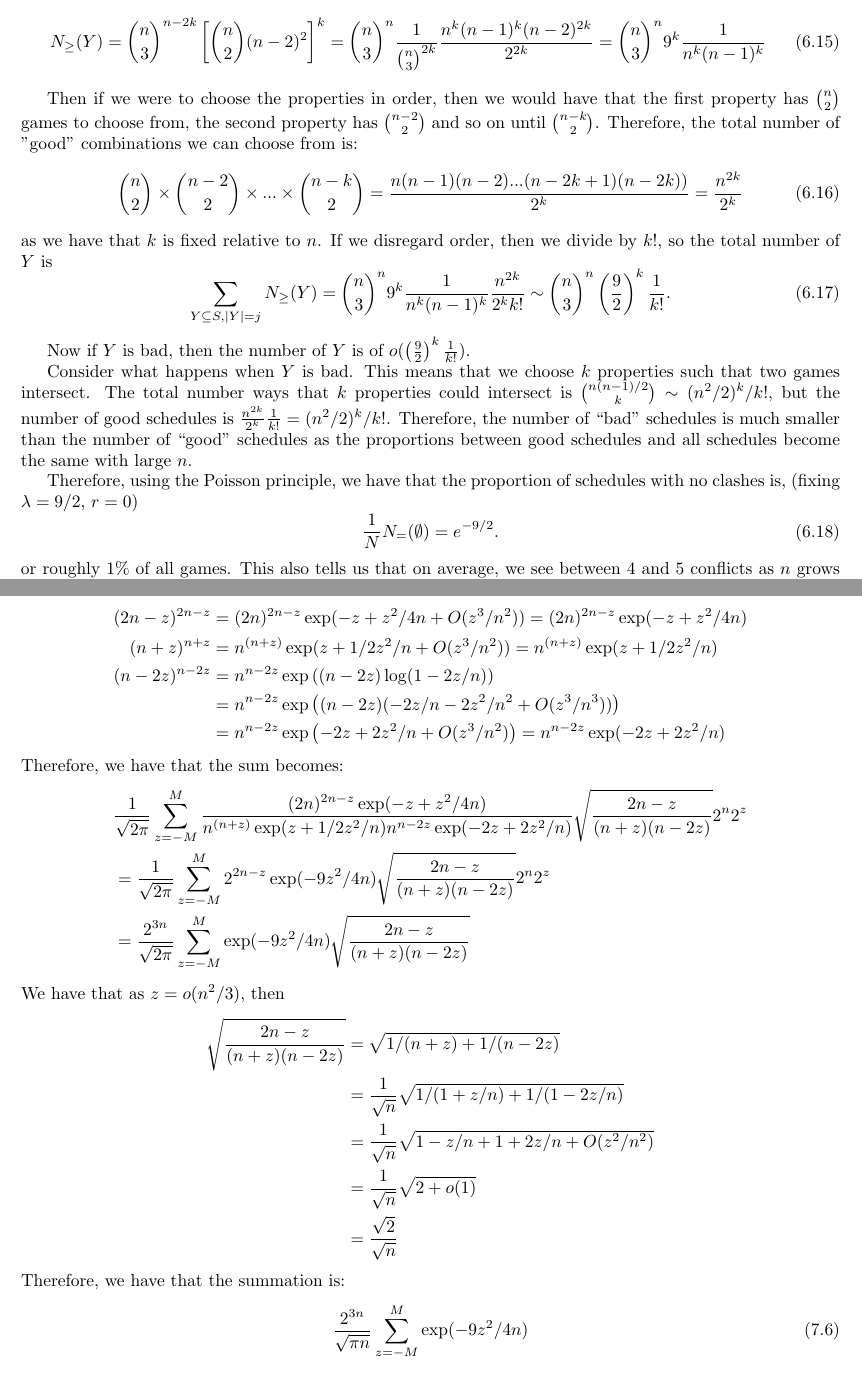
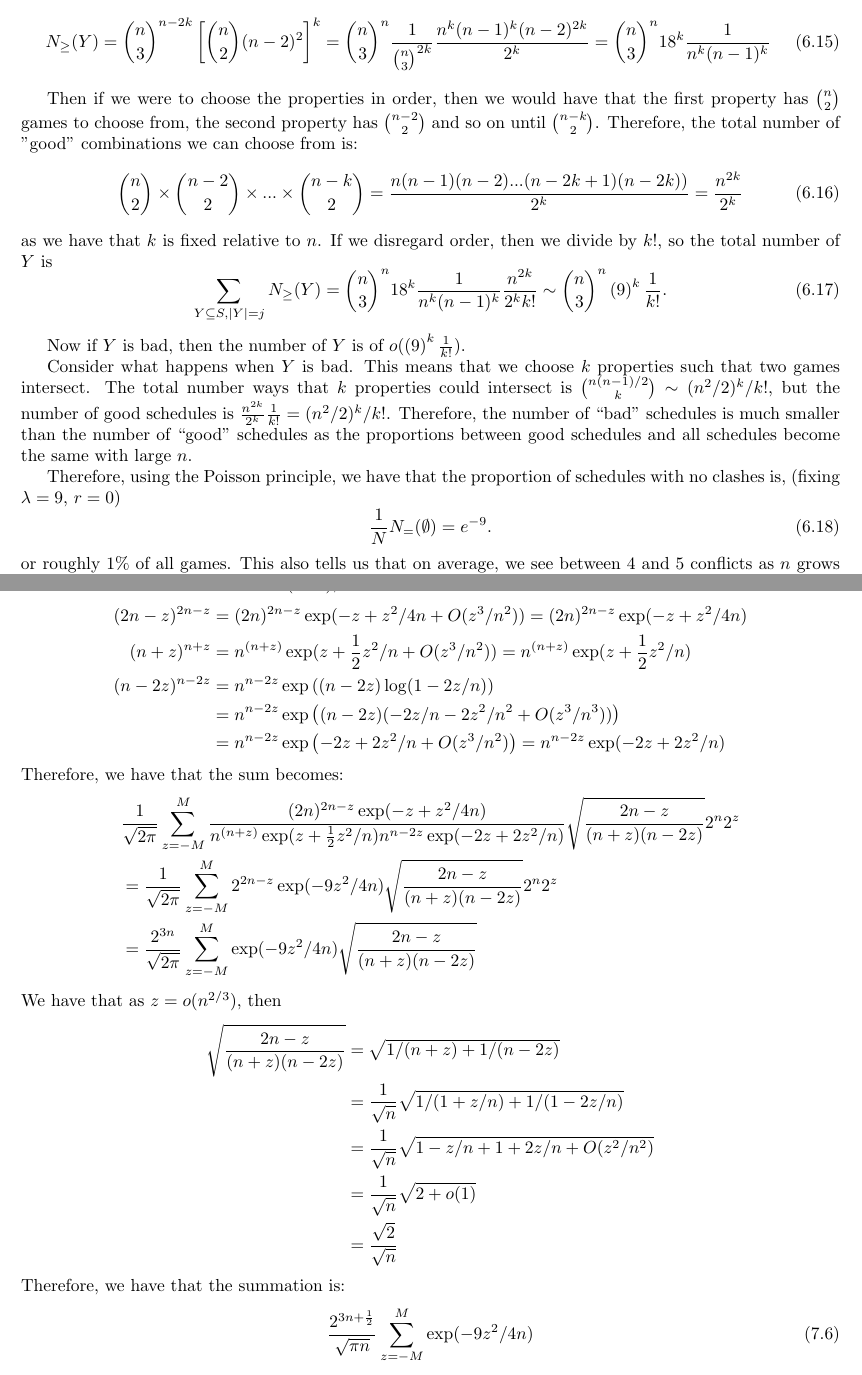
Before and after one commit to ErickLuu/Honours-Project-Notes, a LaTeX problem sheet (Notes/Combinatorics/Final Exam.tex): two parts of pages 10 and 12 of 18, joined at a grey line, cut so that both start at the same text. Compiled offline with pdfLaTeX.

Commit message:
txs auto checkin

```diff
--- a/Notes/Combinatorics/Final Exam.tex
+++ b/Notes/Combinatorics/Final Exam.tex
@@ -369,7 +369,7 @@ Let us calculate the number of games for each fixed good $|Y|$. For a property $
 
 We also have that there are $\binom{n}{3}^{n - 2k}$ other games that are not part of the original games, so we have for a fixed $Y \subseteq S$, that the number of games that have $Y$'s properties are:
 \begin{equation}
-	N_\geq(Y) = \binom{n}{3}^{n - 2k} \left[ \binom{n}{2} (n - 2)^2 \right]^k = \binom{n}{3}^n \frac{1}{\binom{n}{3}^{2k}} \frac{n^{k} (n - 1)^{k} (n - 2)^{2k}}{2^{2k}} = \binom{n}{3}^n 9^{k} \frac{1}{n^k(n-1)^k}
+	N_\geq(Y) = \binom{n}{3}^{n - 2k} \left[ \binom{n}{2} (n - 2)^2 \right]^k = \binom{n}{3}^n \frac{1}{\binom{n}{3}^{2k}} \frac{n^{k} (n - 1)^{k} (n - 2)^{2k}}{2^{k}} = \binom{n}{3}^n 18^{k} \frac{1}{n^k(n-1)^k}
 \end{equation}
 
 
@@ -380,16 +380,16 @@ Then if we were to choose the properties in order, then we would have that the f
 as we have that $k$ is fixed relative to $n$.
 If we disregard order, then we divide by $k!$, so the total number of $Y$ is
 \begin{equation}
-	\sum_{Y \subseteq S, |Y| = j} N_\geq(Y) = \binom{n}{3}^n 9^{k} \frac{1}{n^k(n-1)^k}\frac{n^{2k}}{2^k k!} \sim \binom{n}{3}^n \left(\frac{9}{2}\right)^k \frac{1}{k!}.
+	\sum_{Y \subseteq S, |Y| = j} N_\geq(Y) = \binom{n}{3}^n 18^{k} \frac{1}{n^k(n-1)^k}\frac{n^{2k}}{2^k k!} \sim \binom{n}{3}^n \left(9\right)^k \frac{1}{k!}.
 \end{equation}
 
-Now if $Y$ is bad, then the number of $Y$ is of $o(\left(\frac{9}{2}\right)^k \frac{1}{k!})$.
+Now if $Y$ is bad, then the number of $Y$ is of $o(\left(9\right)^k \frac{1}{k!})$.
 
 Consider what happens when $Y$ is bad. This means that we choose $k$ properties such that two games intersect. The total number ways that $k$ properties could intersect is $\binom{n(n - 1)/2}{k} \sim (n^2/2)^k/k!$, but the number of good schedules is $\frac{n^{2k}}{2^k}\frac{1}{k!} = (n^2/2)^k/ k!$. Therefore, the number of ``bad'' schedules is much smaller than the number of ``good''  schedules as the proportions between good schedules and all schedules become the same with large $n$.
 
-Therefore, using the Poisson principle, we have that the proportion of schedules with no clashes is, (fixing $\lambda = 9/2$, $r = 0$)
+Therefore, using the Poisson principle, we have that the proportion of schedules with no clashes is, (fixing $\lambda = 9$, $r = 0$)
 \begin{equation}
-	\frac{1}{N} N_=(\emptyset) = e^{-9/2}.
+	\frac{1}{N} N_=(\emptyset) = e^{-9}.
 \end{equation}
 or roughly 1\% of all games.
 This also tells us that on average, we see between $4$ and $5$ conflicts as $n$ grows large.
@@ -465,7 +465,7 @@ We have that as $z = o(n^2/3)$, then
 \end{align*}
 Therefore, we have that the summation is:
 \begin{equation}
-	\frac{2^{3n}}{\sqrt{\pi n}} \sum_{z = -M}^M  \exp(- 9z^2/4n)
+	\frac{2^{3n + \frac{1}{2}}}{\sqrt{\pi n}} \sum_{z = -M}^M  \exp(- 9z^2/4n)
 \end{equation}
 and using the fact that $ M = n^{2/3}$, we can use the fact that $\alpha(n) = 9/(4n)$ and we have that $M \alpha \rightarrow 0$, $M \sqrt{\alpha} \rightarrow \infty$ to yield:
 \begin{equation}
```
Also changed, not shown: Notes/Combinatorics/Final Exam.tex (12 more changed lines).
